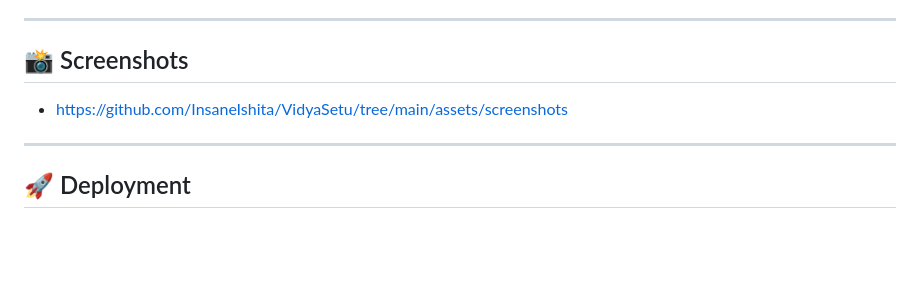
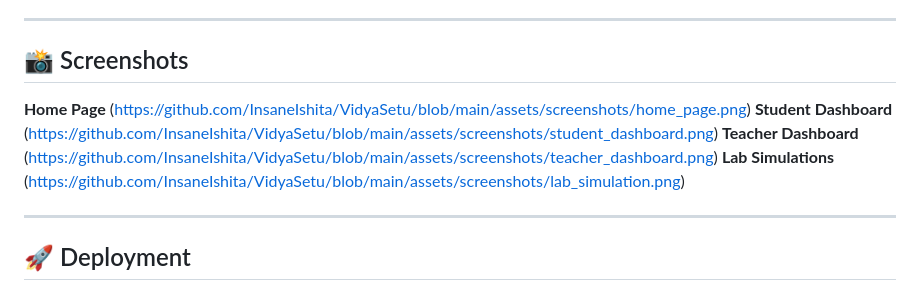
Before and after one commit to InsaneIshita/VidyaSetu, a Markdown page: README.md, the part around the change. GitHub-like rendering; blank space fills up the shorter version.

Commit message:
Update ss links

```diff
--- a/README.md
+++ b/README.md
@@ -71,8 +71,13 @@ Teachers gain powerful dashboards to monitor student progress, assign work, and
 ---
 
 ## 📸 Screenshots
+**Home Page** (https://github.com/InsaneIshita/VidyaSetu/blob/main/assets/screenshots/home_page.png)
+**Student Dashboard** (https://github.com/InsaneIshita/VidyaSetu/blob/main/assets/screenshots/student_dashboard.png)
+**Teacher Dashboard** (https://github.com/InsaneIshita/VidyaSetu/blob/main/assets/screenshots/teacher_dashboard.png)
+**Lab Simulations** (https://github.com/InsaneIshita/VidyaSetu/blob/main/assets/screenshots/lab_simulation.png)
 
-- https://github.com/InsaneIshita/VidyaSetu/tree/main/assets/screenshots
+
+
 
 ---
 
```
